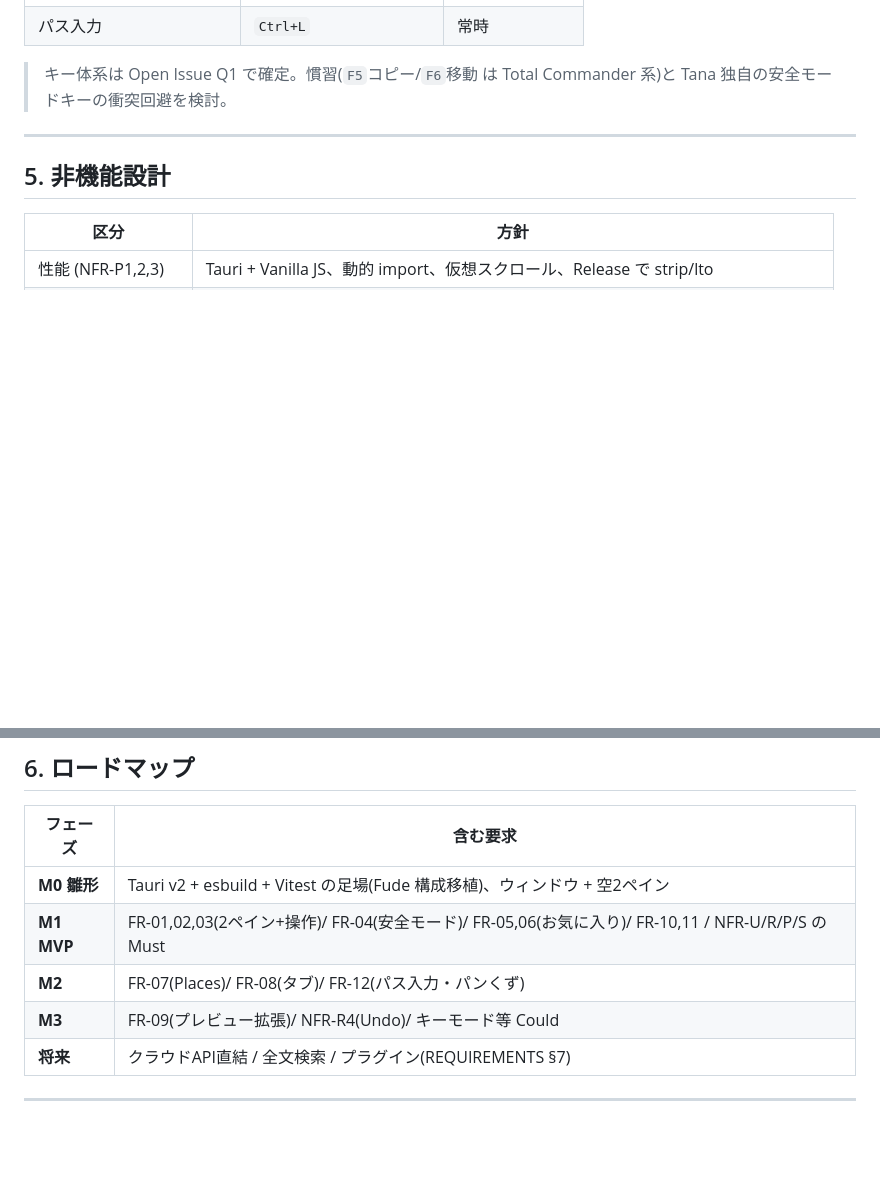
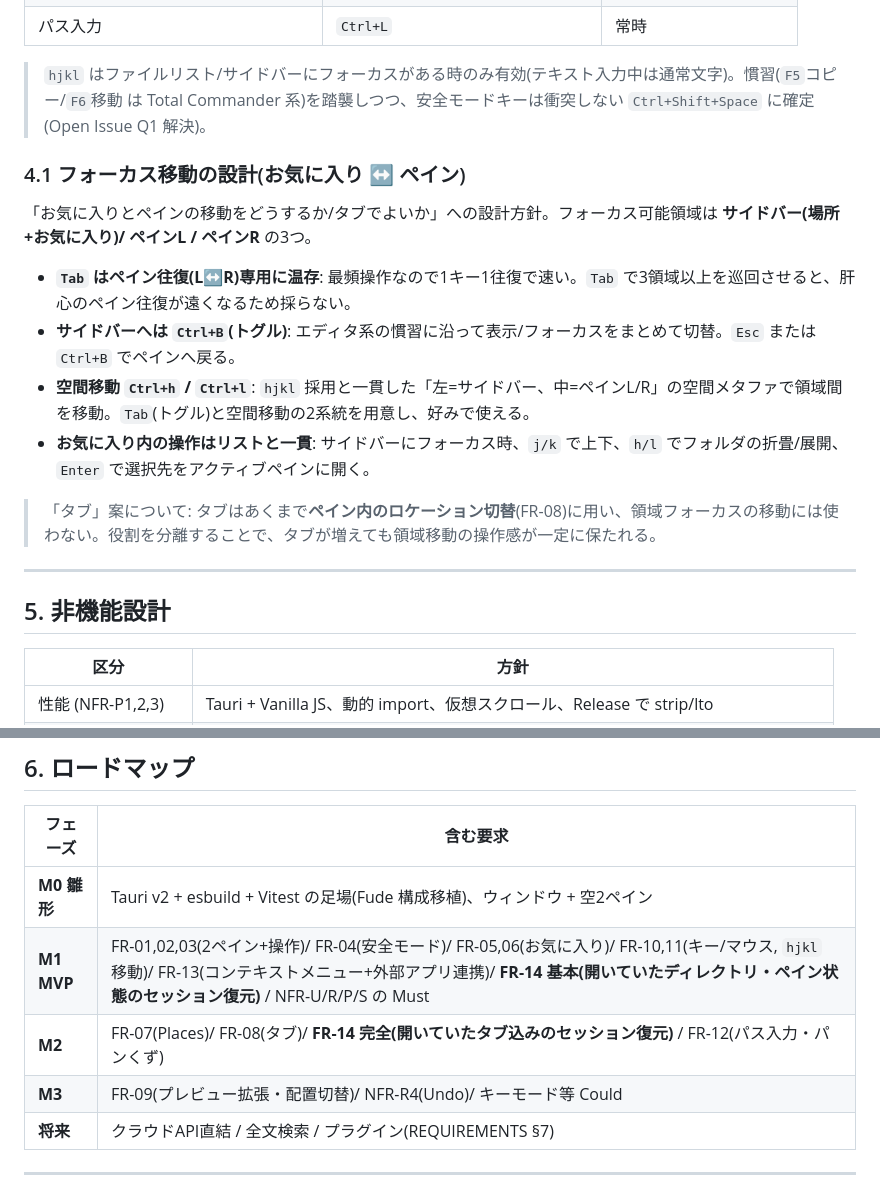
Before and after one commit to dobachi/tana, a Markdown page: docs/DESIGN.md, 2 parts joined by grey strips. Rendered like a GitHub page; blank space fills up the shorter version.

```diff
--- a/docs/DESIGN.md
+++ b/docs/DESIGN.md
@@ -177,6 +199,17 @@ Backend (Rust / Tauri Commands)
 | パス入力 | `Ctrl+L` | 常時 |
 
-> キー体系は Open Issue Q1 で確定。慣習(`F5`コピー/`F6`移動 は Total Commander 系)と Tana 独自の安全モードキーの衝突回避を検討。
+> `hjkl` はファイルリスト/サイドバーにフォーカスがある時のみ有効(テキスト入力中は通常文字)。慣習(`F5`コピー/`F6`移動 は Total Commander 系)を踏襲しつつ、安全モードキーは衝突しない `Ctrl+Shift+Space` に確定(Open Issue Q1 解決)。
+
+### 4.1 フォーカス移動の設計(お気に入り ↔ ペイン)
+
+「お気に入りとペインの移動をどうするか/タブでよいか」への設計方針。フォーカス可能領域は **サイドバー(場所+お気に入り)/ ペインL / ペインR** の3つ。
+
+- **`Tab` はペイン往復(L↔R)専用に温存**: 最頻操作なので1キー1往復で速い。`Tab` で3領域以上を巡回させると、肝心のペイン往復が遠くなるため採らない。
+- **サイドバーへは `Ctrl+B`(トグル)**: エディタ系の慣習に沿って表示/フォーカスをまとめて切替。`Esc` または `Ctrl+B` でペインへ戻る。
+- **空間移動 `Ctrl+h` / `Ctrl+l`**: `hjkl` 採用と一貫した「左=サイドバー、中=ペインL/R」の空間メタファで領域間を移動。`Tab`(トグル)と空間移動の2系統を用意し、好みで使える。
+- **お気に入り内の操作はリストと一貫**: サイドバーにフォーカス時、`j/k` で上下、`h/l` でフォルダの折畳/展開、`Enter` で選択先をアクティブペインに開く。
+
+> 「タブ」案について: タブはあくまで**ペイン内のロケーション切替**(FR-08)に用い、領域フォーカスの移動には使わない。役割を分離することで、タブが増えても領域移動の操作感が一定に保たれる。
 
 ---
 
@@ -196,9 +229,9 @@ Backend (Rust / Tauri Commands)
 | フェーズ | 含む要求 |
 |----------|----------|
 | **M0 雛形** | Tauri v2 + esbuild + Vitest の足場(Fude 構成移植)、ウィンドウ + 空2ペイン |
-| **M1 MVP** | FR-01,02,03(2ペイン+操作)/ FR-04(安全モード)/ FR-05,06(お気に入り)/ FR-10,11 / NFR-U/R/P/S の Must |
-| **M2** | FR-07(Places)/ FR-08(タブ)/ FR-12(パス入力・パンくず) |
-| **M3** | FR-09(プレビュー拡張)/ NFR-R4(Undo)/ キーモード等 Could |
+| **M1 MVP** | FR-01,02,03(2ペイン+操作)/ FR-04(安全モード)/ FR-05,06(お気に入り)/ FR-10,11(キー/マウス, `hjkl` 移動)/ FR-13(コンテキストメニュー+外部アプリ連携)/ **FR-14 基本(開いていたディレクトリ・ペイン状態のセッション復元)** / NFR-U/R/P/S の Must |
+| **M2** | FR-07(Places)/ FR-08(タブ)/ **FR-14 完全(開いていたタブ込みのセッション復元)** / FR-12(パス入力・パンくず) |
+| **M3** | FR-09(プレビュー拡張・配置切替)/ NFR-R4(Undo)/ キーモード等 Could |
 | **将来** | クラウドAPI直結 / 全文検索 / プラグイン(REQUIREMENTS §7) |
 
 ---
```
Also changed, not shown: other parts of docs/DESIGN.md (+29 -7 lines), docs/REQUIREMENTS.md (+7 -3 lines).
